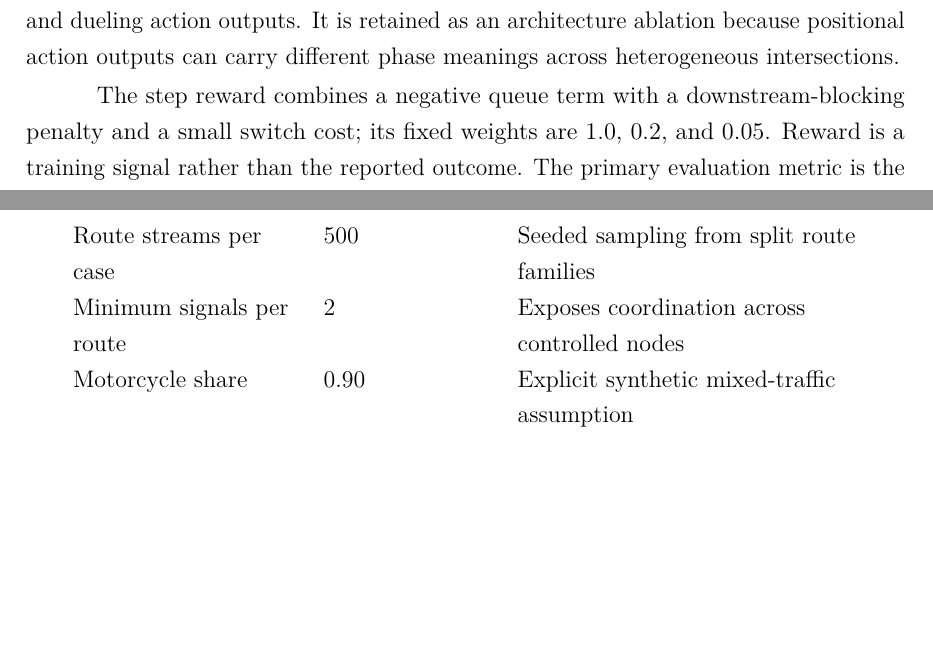
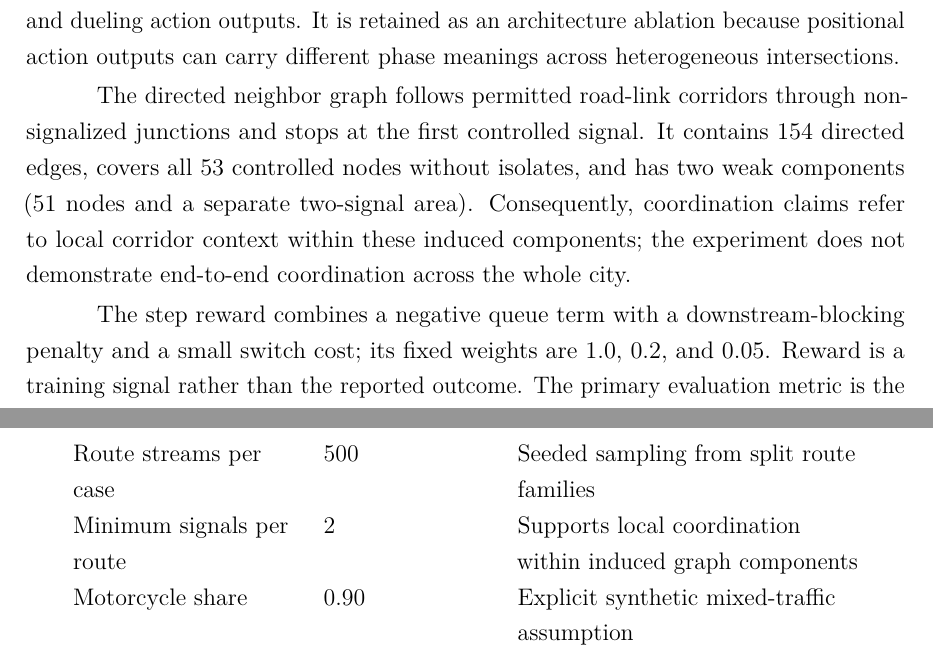
Before and after one commit to khanglqse/Thesis, a LaTeX thesis (paper/thesis_danang.tex): two parts of pages 22 and 38 of 44 before the commit and two parts of pages 22 and 39 of 45 after it, joined at a grey line, cut so that both start at the same text, the shorter picture padded with empty space. Compiled offline with pdfLaTeX.

Commit message:
docs: bound coordination claims to local components

```diff
--- a/paper/thesis_danang.tex
+++ b/paper/thesis_danang.tex
@@ -264,6 +264,14 @@ Hai Chau intersections do not all expose the same number or meaning of green pha
 
 The neighbor-aware phase-scoring DDQN applies the same two-hidden-layer NumPy network to every candidate row and returns one scalar action value per phase. Double-DQN targets, three-step returns, Huber loss, gradient clipping, replay, and a target network stabilize learning. Mean-pooled adjacent queues add fixed graph context, but the model has no learned attention and is not presented as CoLight. The comparison learned family, \texttt{shared\_ddqn\_legacy}, uses a parameter-shared fixed-vector observation and dueling action outputs. It is retained as an architecture ablation because positional action outputs can carry different phase meanings across heterogeneous intersections.
 
+The directed neighbor graph follows permitted road-link corridors through
+non-signalized junctions and stops at the first controlled signal. It contains
+154 directed edges, covers all 53 controlled nodes without isolates, and has two
+weak components (51 nodes and a separate two-signal area). Consequently,
+coordination claims refer to local corridor context within these induced
+components; the experiment does not demonstrate end-to-end coordination across
+the whole city.
+
 The step reward combines a negative queue term with a downstream-blocking penalty and a small switch cost; its fixed weights are 1.0, 0.2, and 0.05. Reward is a training signal rather than the reported outcome. The primary evaluation metric is the network queue integral accumulated at every CityFlow step, stored in vehicle-seconds and convertible to vehicle-hours for presentation. Secondary outcomes include per-node maximum queue, spillback duration, switches, lost time, completed-vehicle travel time, and full vehicle accounting. Travel time over completed vehicles is never interpreted without scheduled, due, inserted, arrived, running, removed, pending, and completion measures.
 
 \subsection{Controllers, training, and checkpoint selection}
@@ -509,7 +517,7 @@ Controlled signals & 53 & Ordered OSM-derived Hai Chau agent set \\
 Simulation horizon & 3,600 s & Common full-hour evaluation horizon \\
 Manifest cases & 9/6/15 & Train/validation/test cases; 30 total \\
 Route streams per case & 500 & Seeded sampling from split route families \\
-Minimum signals per route & 2 & Exposes coordination across controlled nodes \\
+Minimum signals per route & 2 & Supports local coordination within induced graph components \\
 Motorcycle share & 0.90 & Explicit synthetic mixed-traffic assumption \\
 Action interval & 10 s & Common bounded decision rate \\
 Yellow transition & 3 s & Frozen network action contract \\
```
Also changed, not shown: paper/thesis_danang.pdf.
